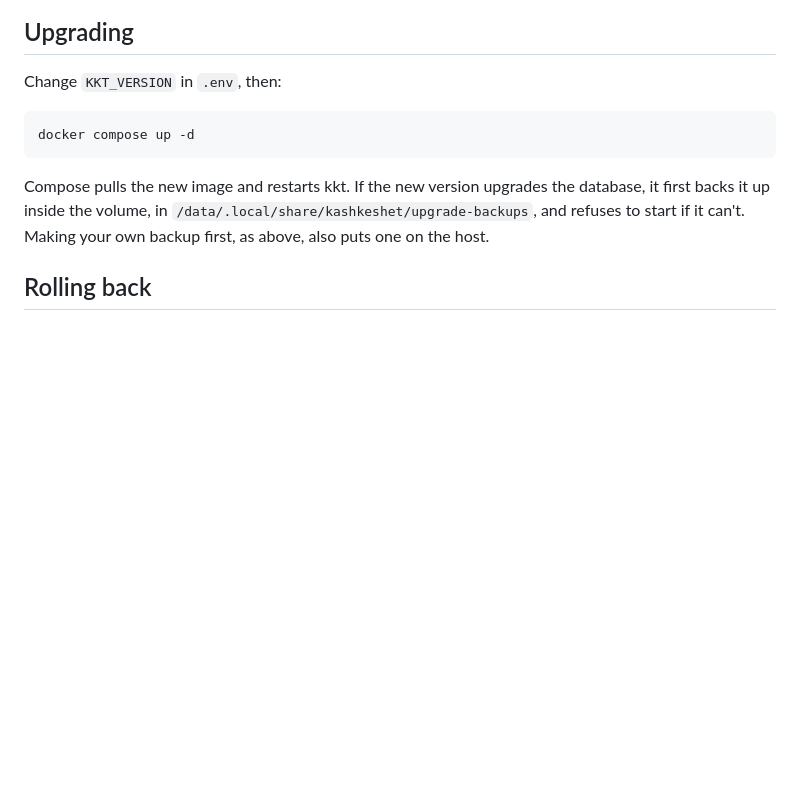
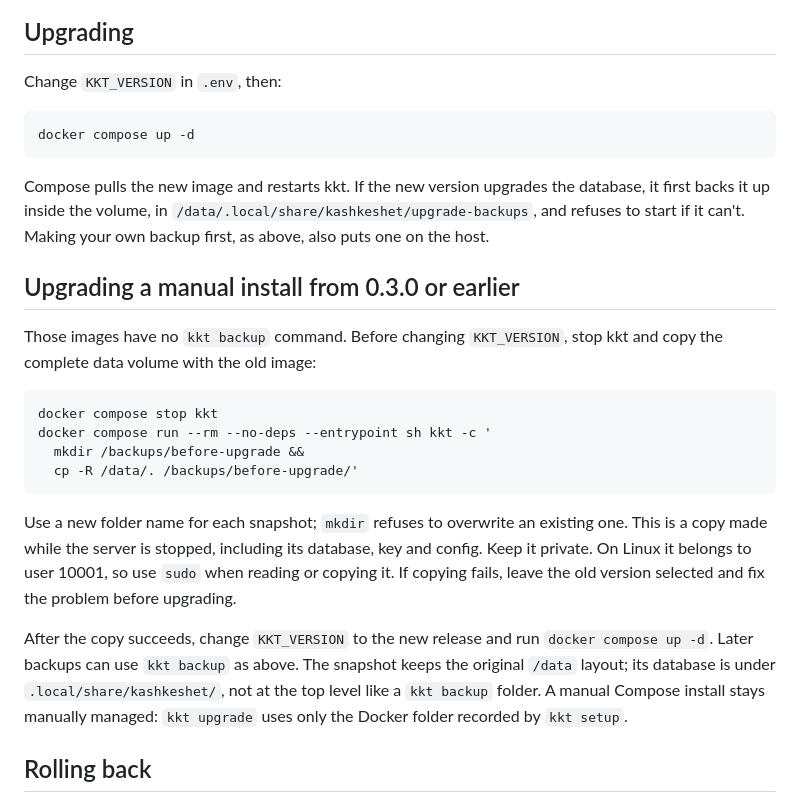
Before and after one commit to roanutil/kashkeshet, a Markdown page: docs/docker.md, the part around the change. GitHub-like rendering; blank space fills up the shorter version.

````diff
--- a/docs/docker.md
+++ b/docs/docker.md
@@ -58,6 +58,31 @@ Compose pulls the new image and restarts kkt. If the new version upgrades
 the database, it first backs it up inside the volume, in
 `/data/.local/share/kashkeshet/upgrade-backups`, and refuses to start if it
 can't. Making your own backup first, as above, also puts one on the host.
+
+## Upgrading a manual install from 0.3.0 or earlier
+
+Those images have no `kkt backup` command. Before changing `KKT_VERSION`,
+stop kkt and copy the complete data volume with the old image:
+
+```sh
+docker compose stop kkt
+docker compose run --rm --no-deps --entrypoint sh kkt -c '
+  mkdir /backups/before-upgrade &&
+  cp -R /data/. /backups/before-upgrade/'
+```
+
+Use a new folder name for each snapshot; `mkdir` refuses to overwrite an
+existing one. This is a copy made while the server is stopped, including
+its database, key and config. Keep it private. On Linux it belongs to user
+10001, so use `sudo` when reading or copying it. If copying fails, leave
+the old version selected and fix the problem before upgrading.
+
+After the copy succeeds, change `KKT_VERSION` to the new release and run
+`docker compose up -d`. Later backups can use `kkt backup` as above. The
+snapshot keeps the original `/data` layout; its database is under
+`.local/share/kashkeshet/`, not at the top level like a `kkt backup` folder.
+A manual Compose install stays manually managed: `kkt upgrade` uses only
+the Docker folder recorded by `kkt setup`.
 
 ## Rolling back
 
````
Also changed, not shown: README.md (+1 -2 lines), docs/setup.md (+5 -1 lines).
